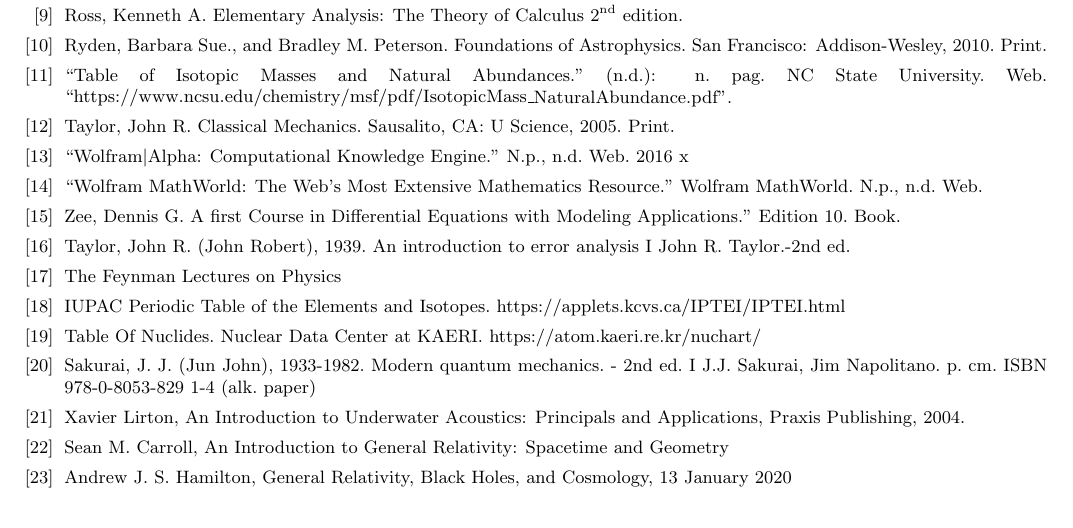
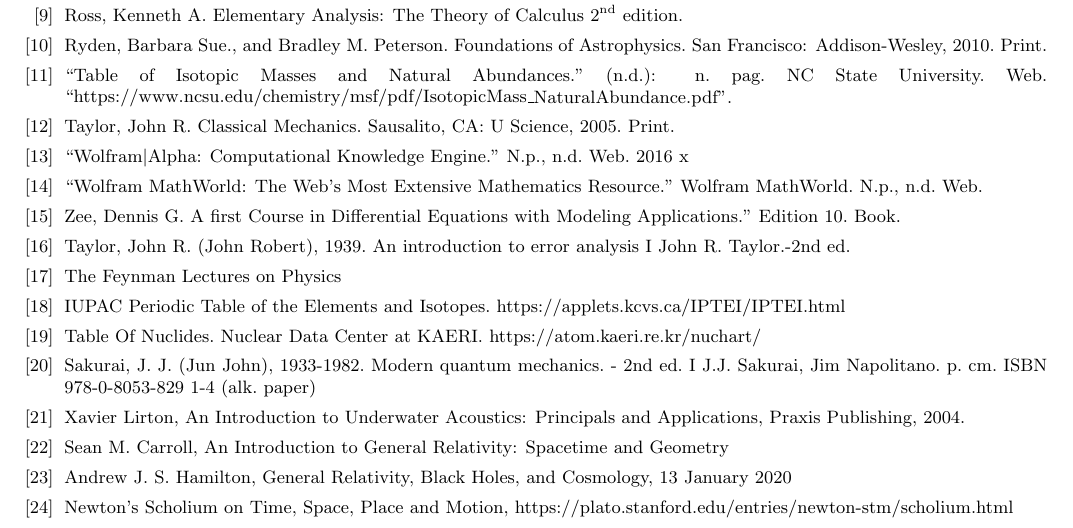
Before and after one commit to torodean/Antonius-Compendium, a LaTeX thesis (Volume I/Compendium.tex, which reads Volume I/resources/References.tex): part of page 107 of 109, cut so that both start at the same text. Compiled offline with pdfLaTeX.

Commit message:
Update References.tex

```diff
--- a/Volume I/resources/References.tex
+++ b/Volume I/resources/References.tex
@@ -65,5 +65,7 @@
 	\bibitem{bib:Spacetime and Geometry} Sean M. Carroll, An Introduction to General Relativity: Spacetime and Geometry
 
  	\bibitem{bib:General Relativity, Black Holes, and Cosmology} Andrew J. S. Hamilton, General Relativity, Black Holes, and Cosmology, 13 January 2020
+
+	\bibitem{bib:Newtons Scholium} Newton's Scholium on Time, Space, Place and Motion, https://plato.stanford.edu/entries/newton-stm/scholium.html
 \end{thebibliography}
 }
```
